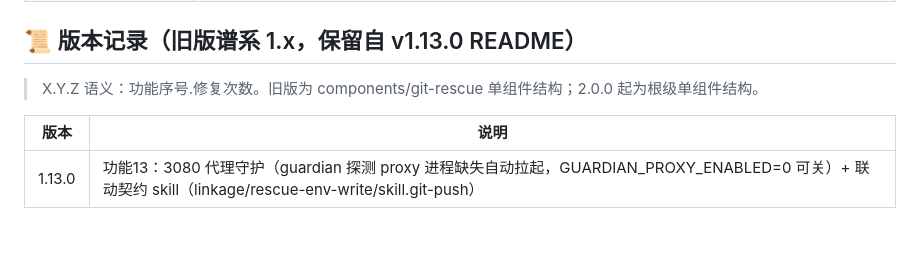
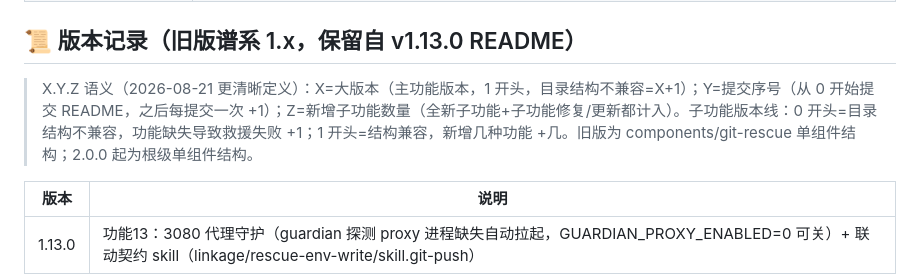
Before and after one commit to EIGHTfs/dsh-git-rescue, a Markdown page: README.md, the part around the change. GitHub-like rendering; blank space fills up the shorter version.

Commit message:
docs: 版本记录补今日规则——X.Y.Z 更清晰定义（Z=新增子功能数量）+ 子功能版本线说明（2026-08-21）

```diff
--- a/README.md
+++ b/README.md
@@ -368,7 +368,7 @@ dsh-git-rescue/
 
 ## 📜 版本记录（旧版谱系 1.x，保留自 v1.13.0 README）
 
-> X.Y.Z 语义：功能序号.修复次数。旧版为 components/git-rescue 单组件结构；2.0.0 起为根级单组件结构。
+> X.Y.Z 语义（2026-08-21 更清晰定义）：X=大版本（主功能版本，1 开头，目录结构不兼容=X+1）；Y=提交序号（从 0 开始提交 README，之后每提交一次 +1）；Z=新增子功能数量（全新子功能+子功能修复/更新都计入）。子功能版本线：0 开头=目录结构不兼容，功能缺失导致救援失败 +1；1 开头=结构兼容，新增几种功能 +几。旧版为 components/git-rescue 单组件结构；2.0.0 起为根级单组件结构。
 
 | 版本 | 说明 |
 |------|------|
```
